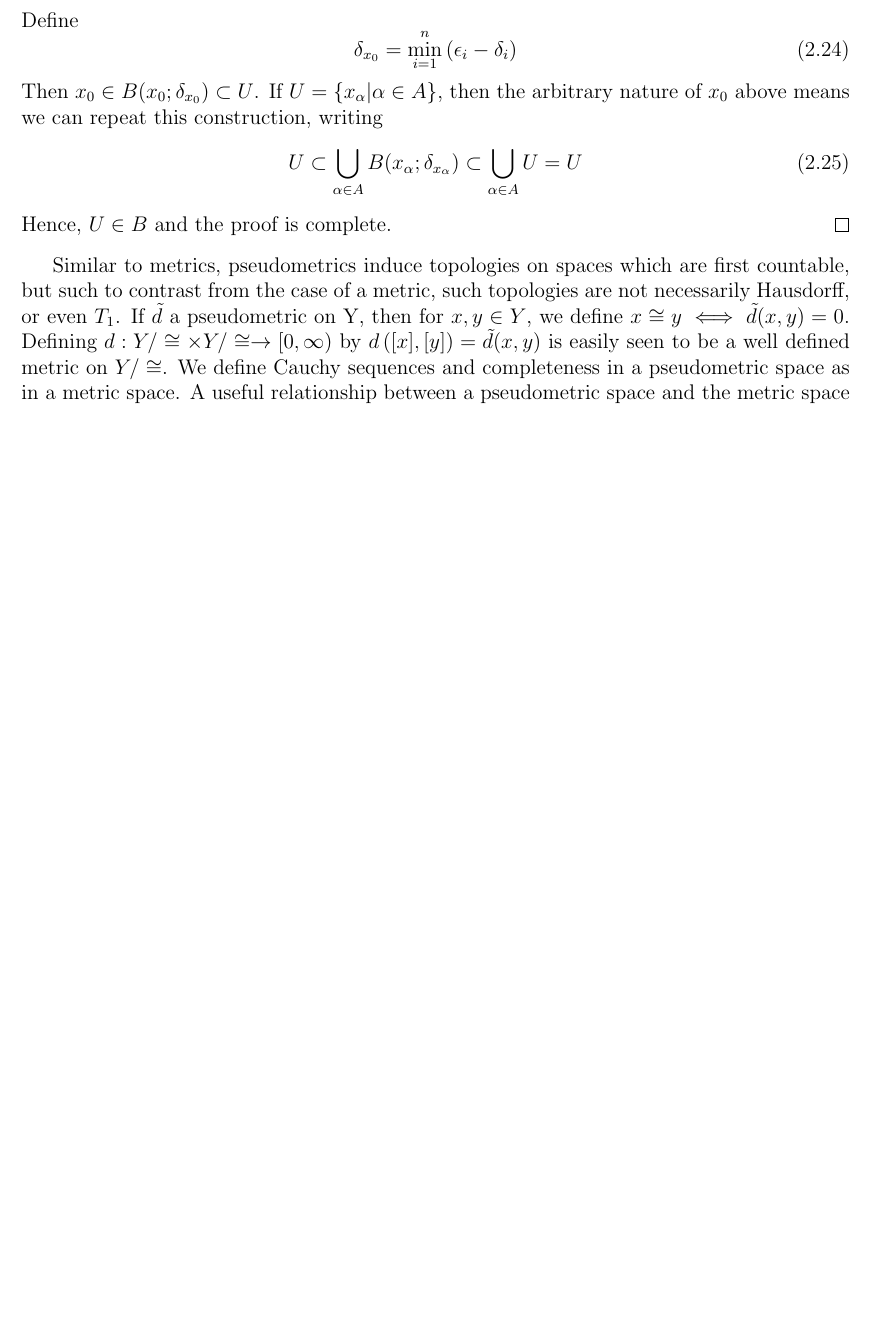
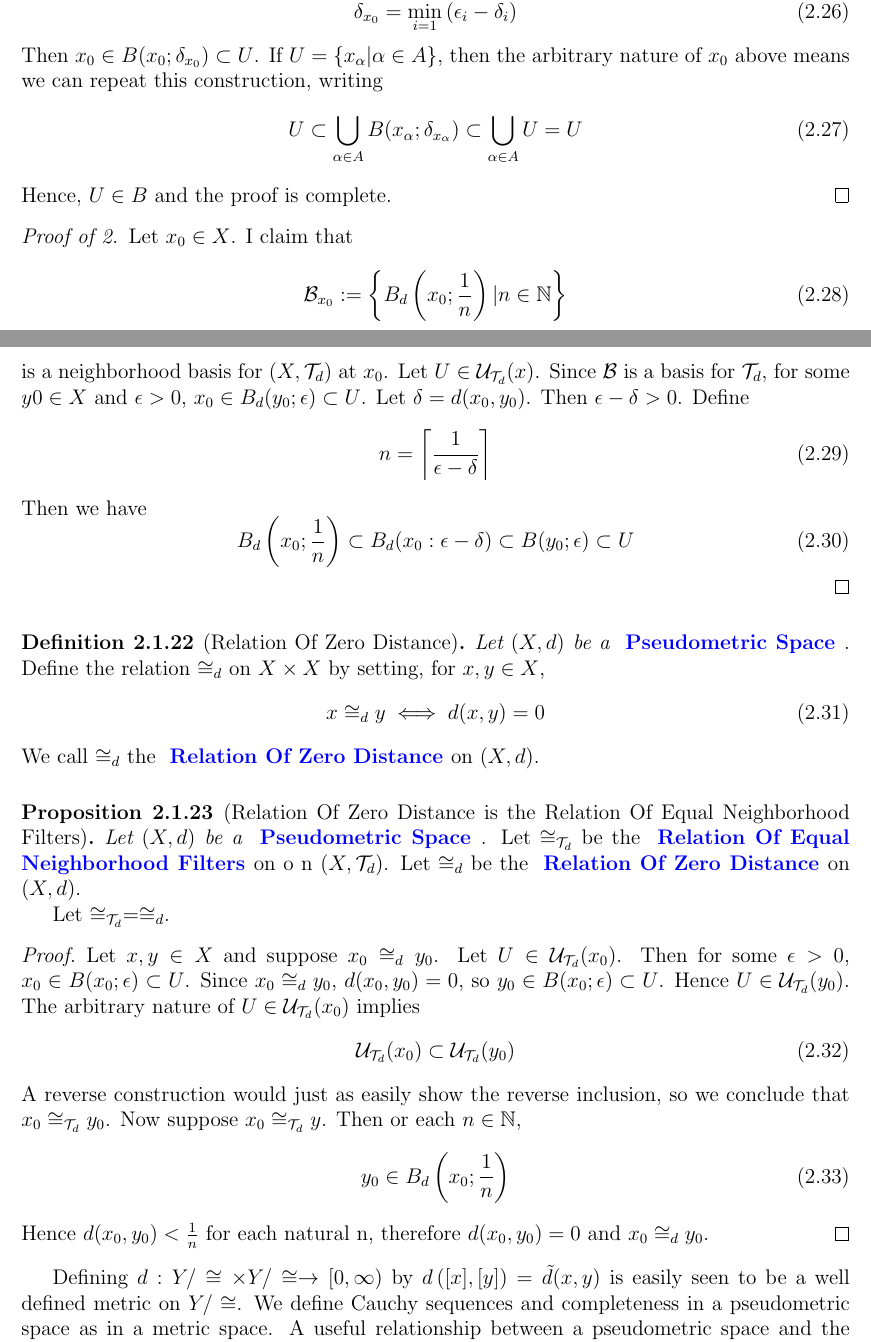
Before and after one commit to QRMcKinneyMath/DissertationProgress, a LaTeX thesis (thesis.tex, which reads Math/Definitions/ch02/PseudometricElementEquivalence.tex, Math/Props/ch02/PseudometricElementEquivalence.tex, Math/Props/ch02/PseudometricTopologyProperties.tex): part of page 11 of 45 before the commit and two parts of pages 11 and 12 of 46 after it, the two joined at a grey line, cut at the place of the change, the shorter picture padded with empty space. Compiled offline with pdfLaTeX.

Commit message:
FInished Proof that Pseudometric topologies were 1st countable and added definitions of convergence/completeness in context of a pseudometric space.
Tomorrow will add Discussion of the quotient space of Pseudometrics
new file:   Math/Definitions/ch02/PseudometricCauchySequence.tex
new file:   Math/Definitions/ch02/PseudometricComplete.log
new file:   Math/Definitions/ch02/PseudometricComplete.tex
new file:   Math/Definitions/ch02/PseudometricElementEquivalence.log
new file:   Math/Definitions/ch02/PseudometricElementEquivalence.tex
new file:   Math/Definitions/ch02/PseudometricSequenceConvergence.log
new file:   Math/Definitions/ch02/PseudometricSequenceConvergence.tex
new file:   Math/Props/ch02/PseudometricElementEquivalence.log
new file:   Math/Props/ch02/PseudometricElementEquivalence.tex
modified:   Math/Props/ch02/PseudometricTopologyProperties.tex
modified:   bibliography.aux
modified:   mainmatter/ch02/Weak_Topologies_and_Dual_Spaces_Of_Seminormed_Spaces/Weak_Topologies_And_Dual_Spaces_Of_Seminormed_Spaces.tex
modified:   mainmatter/ch02/chapter02.aux
modified:   mainmatter/ch03/chapter03.aux
modified:   mainmatter/ch04/chapter04.aux
modified:   mainmatter/ch05/chapter05.aux
modified:   thesis.aux
modified:   thesis.log
modified:   thesis.pdf
modified:   thesis.synctex.gz
modified:   thesis.toc

```diff
--- /dev/null
+++ b/Math/Definitions/ch02/PseudometricElementEquivalence.tex
@@ -0,0 +1,12 @@
+\label{def:relationofzerodistance}
+\newcommand{\RelationOfZeroDistance}[0]{
+    \bf \hyperref[def:relationofzerodistance]{Relation Of Zero Distance} \rm
+}
+\begin{df}[Relation Of Zero Distance]
+    Let $(X,d)$ be a \PseudometricSpace.
+    Define the relation  $\cong_d$ on $X \times X$ by setting, for $x,y \in X$,
+    \begin{equation}
+        x \cong_d y \iff d(x,y) = 0
+    \end{equation}
+    We call $\cong_d$ the \RelationOfZeroDistance on $(X,d)$.
+\end{df}
--- /dev/null
+++ b/Math/Props/ch02/PseudometricElementEquivalence.tex
@@ -0,0 +1,26 @@
+\label{prop:relationofzerodistance}
+\begin{prop}[Relation Of Zero Distance is the Relation Of Equal Neighborhood Filters]
+    Let $(X,d)$ be a \PseudometricSpace.
+    Let $\cong_{\T_d}$ be the \RelationOfEqualNeighborhoodFilters on $(X,\T_d)$.
+    Let $\cong_d$ be the \RelationOfZeroDistance on $(X,d)$.
+
+
+    Let $\cong_{\T_d} = \cong_d$.
+    \begin{proof}
+        Let $x,y \in X$ and suppose $x_0 \cong_d y_0$.
+        Let $U \in \scU_{\T_d}(x_0)$. Then for some $\epsilon > 0$,
+        $x_0 \in B(x_0;\epsilon) \subset U$.
+        Since $x_0 \cong_d y_0$, $d(x_0,y_0) = 0$, so $y_0 \in B(x_0 ; \epsilon) \subset U$.
+        Hence $U \in \scU_{\T_d}(y_0)$.
+        The arbitrary nature of $U \in \scU_{\T_d}(x_0)$ implies
+        \begin{equation}
+            \scU_{\T_d}(x_0) \subset \scU_{\T_d}(y_0)
+        \end{equation}
+        A reverse construction would just as easily show the reverse inclusion, so we conclude that $x_0 \cong_{\T_d} y_0$.
+        Now suppose $x_0 \cong_{\T_d} y $. Then or each $n \in \N$,
+        \begin{equation}
+            y_0 \in B_{d} \pa{x_0 ; \frac{1}{n}}
+        \end{equation}
+        Hence $d(x_0, y_0) < \frac{1}{n}$ for each natural n, therefore $d(x_0,y_0) = 0$ and $x_0 \cong_d y_0$.
+    \end{proof}
+\end{prop}
--- a/Math/Props/ch02/PseudometricTopologyProperties.tex
+++ b/Math/Props/ch02/PseudometricTopologyProperties.tex
@@ -37,4 +37,24 @@
         \end{equation}
         Hence, $U \in B$ and the proof is complete.
     \end{proof}
+    \begin{proof}[Proof of 2]
+        Let $x_0 \in X$.
+        I claim that
+        \begin{equation}
+            \scB_{x_0}:= \left\{ B_d\pa{x_0; \frac{1}{n}} | n \in \N\right\}
+        \end{equation}
+        is a neighborhood basis for $(X,\T_d)$ at $x_0$.
+        Let $U \in \scU_{\T_d}(x)$.
+        Since $\scB$ is a basis for $\T_d$, for some $y0 \in X$ and $\epsilon > 0$,
+        $x_0 \in B_d(y_0; \epsilon) \subset U$.
+        Let $\delta = d(x_0, y_0)$. Then $\epsilon - \delta > 0$.
+        Define
+        \begin{equation}
+            n = \ceil{ \frac{1}{\epsilon - \delta}}
+        \end{equation}
+        Then we have
+        \begin{equation}
+            B_d\pa{x_0 ; \frac{1}{n}} \subset B_d(x_0 : \epsilon - \delta) \subset B(y_0 ; \epsilon) \subset U
+        \end{equation}
+    \end{proof}
 \end{prop}
--- a/mainmatter/ch02/Weak_Topologies_and_Dual_Spaces_Of_Seminormed_Spaces/Weak_Topologies_And_Dual_Spaces_Of_Seminormed_Spaces.tex
+++ b/mainmatter/ch02/Weak_Topologies_and_Dual_Spaces_Of_Seminormed_Spaces/Weak_Topologies_And_Dual_Spaces_Of_Seminormed_Spaces.tex
@@ -32,13 +32,23 @@
 
 \input{./Math/Definitions/ch02/Pseudometric.tex}
 
+\input{./Math/Definitions/ch02/PseudometricCauchySequence.tex}
+
+\input{./Math/Definitions/ch02/PseudometricSequenceConvergence.tex}
+
+\input{./Math/Definitions/ch02/PseudometricComplete.tex}
+
 \input{./Math/Definitions/ch02/PseudometricBalls.tex}
 
 \input{./Math/Definitions/ch02/PseudometricTopology.tex}
 
 \input{./Math/Props/ch02/PseudometricTopologyProperties.tex}
 
-Similar to metrics, pseudometrics induce topologies on spaces which are first countable, but such to contrast from the case of a metric, such topologies are not necessarily Hausdorff, or even $T_1$. If $\tilde{d}$ a pseudometric on Y, then for $x,y \in Y$, we define $x \cong y \iff \tilde{d}(x,y)=0$. Defining $d:Y/\cong \times Y/\cong \to [0,\infty)$ by $d\pa{[x],[y]} = \tilde{d}(x,y)$ is easily seen to be a well defined metric on $Y/\cong$. We define Cauchy sequences and completeness in a pseudometric space as in a metric space. A useful relationship between a pseudometric space and the metric space it induces is as follows.
+\input{./Math/Definitions/ch02/PseudometricElementEquivalence.tex}
+
+\input{./Math/Props/ch02/PseudometricElementEquivalence.tex}
+
+  Defining $d:Y/\cong \times Y/\cong \to [0,\infty)$ by $d\pa{[x],[y]} = \tilde{d}(x,y)$ is easily seen to be a well defined metric on $Y/\cong$. We define Cauchy sequences and completeness in a pseudometric space as in a metric space. A useful relationship between a pseudometric space and the metric space it induces is as follows.
 \begin{prop}[Pseudometric Embedding]
     \label{prop:pseudometricembedding}
     Let $(Y,\T)$ be a topological space and define $x \cong y$ if their neighborhood filters are the same. If T is the quotient map from $Y$ to $Y/\cong$, then T is a surjection which is continuous, open, and closed, and if $U \subset Y$ is open or closed, then $T^{-1} T U = U$.
```
Also changed, not shown: Math/Definitions/ch02/PseudometricCauchySequence.tex (added, +14 -0 lines), Math/Definitions/ch02/PseudometricComplete.tex (added, +8 -0 lines), Math/Definitions/ch02/PseudometricSequenceConvergence.tex (added, +19 -0 lines), thesis.pdf, Math/Props/ch02/PseudometricTopologyProperties.tex (4 more changed lines), 13 other files.
